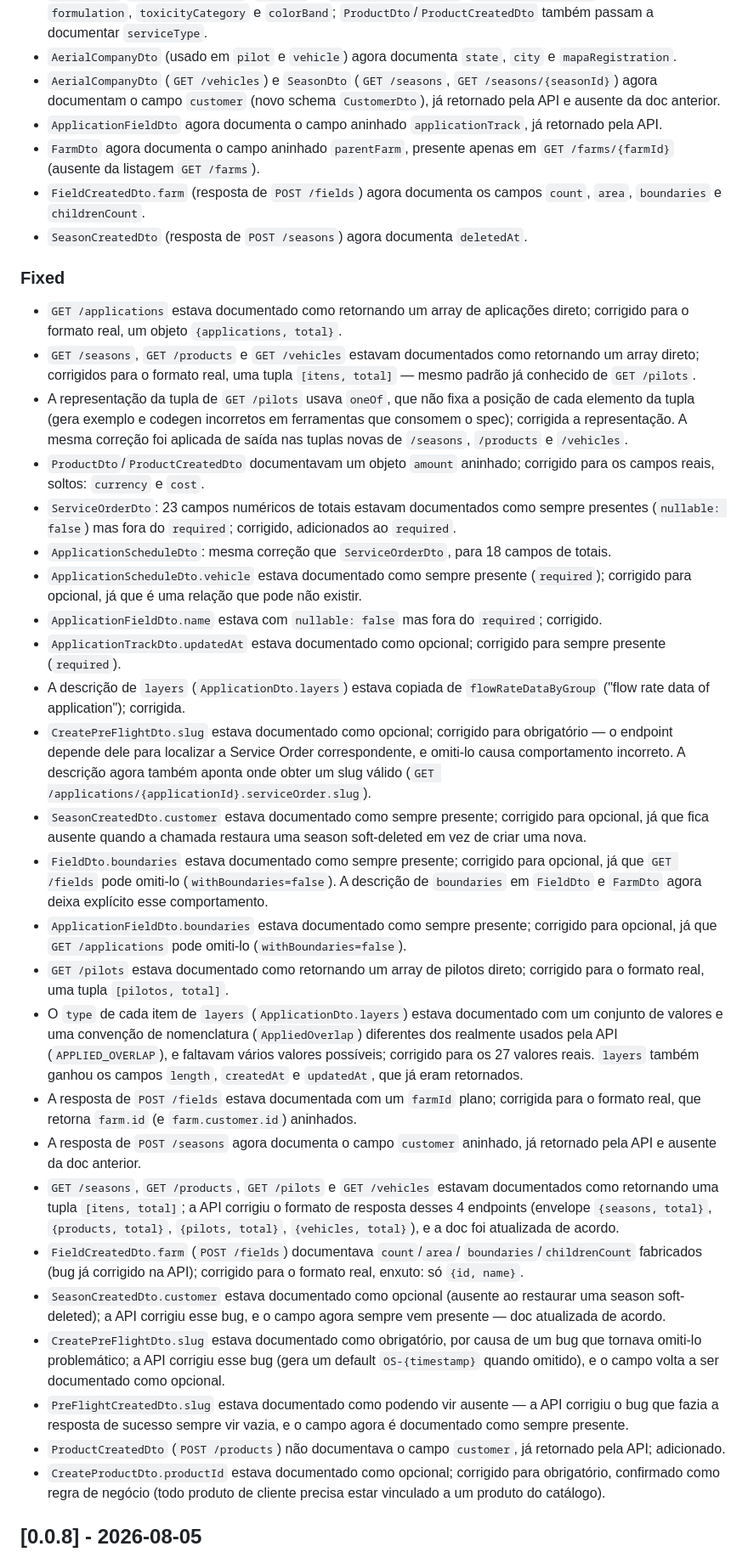
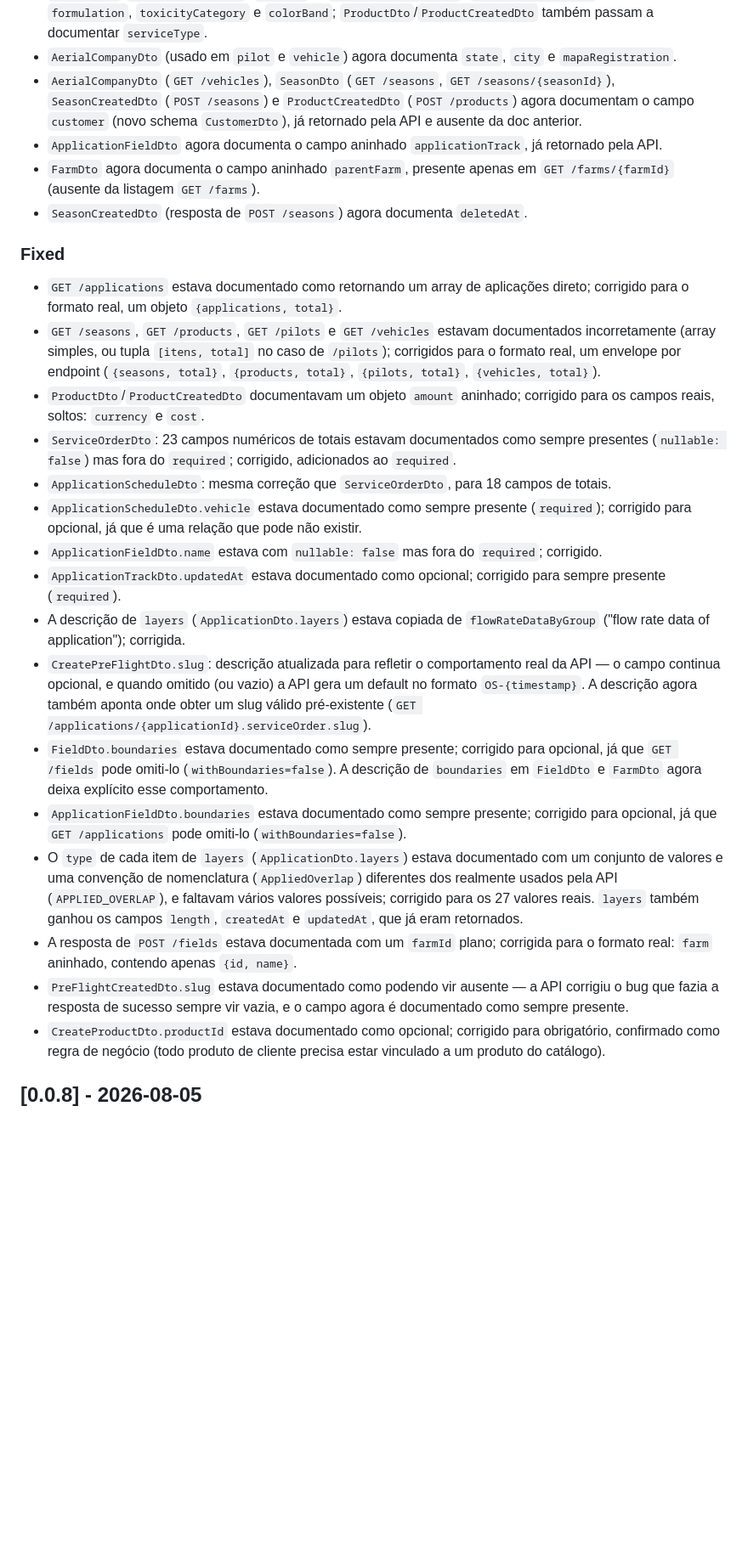
Before and after one commit to perfect-flight/openapi, a Markdown page: CHANGELOG.md, the part around the change. Shown at 85% size. GitHub-like rendering; blank space fills up the shorter version.

Commit message:
docs: consolida entradas contraditórias do CHANGELOG na seção Unreleased
Várias entradas registravam estados intermediários da investigação
(ex: array→tupla→envelope, obrigatório→opcional→obrigatório) que nunca
chegaram a ser lançados. Consolidado para refletir só o diff real entre
o baseline 0.0.8 e o estado atual do openapi.yaml.

```diff
--- a/CHANGELOG.md
+++ b/CHANGELOG.md
@@ -40,15 +40,15 @@ versões abaixo correspondem às tags de release (semver) criadas no merge à
   passam a documentar `serviceType`.
 - `AerialCompanyDto` (usado em `pilot` e `vehicle`) agora documenta `state`,
   `city` e `mapaRegistration`.
-- `AerialCompanyDto` (`GET /vehicles`) e `SeasonDto` (`GET /seasons`,
-  `GET /seasons/{seasonId}`) agora documentam o campo `customer` (novo
-  schema `CustomerDto`), já retornado pela API e ausente da doc anterior.
+- `AerialCompanyDto` (`GET /vehicles`), `SeasonDto` (`GET /seasons`,
+  `GET /seasons/{seasonId}`), `SeasonCreatedDto` (`POST /seasons`) e
+  `ProductCreatedDto` (`POST /products`) agora documentam o campo `customer`
+  (novo schema `CustomerDto`), já retornado pela API e ausente da doc
+  anterior.
 - `ApplicationFieldDto` agora documenta o campo aninhado `applicationTrack`,
   já retornado pela API.
 - `FarmDto` agora documenta o campo aninhado `parentFarm`, presente apenas
   em `GET /farms/{farmId}` (ausente da listagem `GET /farms`).
-- `FieldCreatedDto.farm` (resposta de `POST /fields`) agora documenta os
-  campos `count`, `area`, `boundaries` e `childrenCount`.
 - `SeasonCreatedDto` (resposta de `POST /seasons`) agora documenta
   `deletedAt`.
 
@@ -56,14 +56,11 @@ versões abaixo correspondem às tags de release (semver) criadas no merge à
 - `GET /applications` estava documentado como retornando um array de
   aplicações direto; corrigido para o formato real, um objeto
   `{applications, total}`.
-- `GET /seasons`, `GET /products` e `GET /vehicles` estavam documentados
-  como retornando um array direto; corrigidos para o formato real, uma
-  tupla `[itens, total]` — mesmo padrão já conhecido de `GET /pilots`.
-- A representação da tupla de `GET /pilots` usava `oneOf`, que não fixa a
-  posição de cada elemento da tupla (gera exemplo e codegen incorretos em
-  ferramentas que consomem o spec); corrigida a representação. A mesma
-  correção foi aplicada de saída nas tuplas novas de `/seasons`, `/products`
-  e `/vehicles`.
+- `GET /seasons`, `GET /products`, `GET /pilots` e `GET /vehicles` estavam
+  documentados incorretamente (array simples, ou tupla `[itens, total]` no
+  caso de `/pilots`); corrigidos para o formato real, um envelope por
+  endpoint (`{seasons, total}`, `{products, total}`, `{pilots, total}`,
+  `{vehicles, total}`).
 - `ProductDto`/`ProductCreatedDto` documentavam um objeto `amount` aninhado;
   corrigido para os campos reais, soltos: `currency` e `cost`.
 - `ServiceOrderDto`: 23 campos numéricos de totais estavam documentados como
@@ -80,14 +77,11 @@ versões abaixo correspondem às tags de release (semver) criadas no merge à
   corrigido para sempre presente (`required`).
 - A descrição de `layers` (`ApplicationDto.layers`) estava copiada de
   `flowRateDataByGroup` ("flow rate data of application"); corrigida.
-- `CreatePreFlightDto.slug` estava documentado como opcional; corrigido
-  para obrigatório — o endpoint depende dele para localizar a Service
-  Order correspondente, e omiti-lo causa comportamento incorreto. A
-  descrição agora também aponta onde obter um slug válido
+- `CreatePreFlightDto.slug`: descrição atualizada para refletir o
+  comportamento real da API — o campo continua opcional, e quando omitido
+  (ou vazio) a API gera um default no formato `OS-{timestamp}`. A descrição
+  agora também aponta onde obter um slug válido pré-existente
   (`GET /applications/{applicationId}.serviceOrder.slug`).
-- `SeasonCreatedDto.customer` estava documentado como sempre presente;
-  corrigido para opcional, já que fica ausente quando a chamada restaura
-  uma season soft-deleted em vez de criar uma nova.
 - `FieldDto.boundaries` estava documentado como sempre presente; corrigido
   para opcional, já que `GET /fields` pode omiti-lo (`withBoundaries=false`).
   A descrição de `boundaries` em `FieldDto` e `FarmDto` agora deixa explícito
@@ -95,8 +89,6 @@ versões abaixo correspondem às tags de release (semver) criadas no merge à
 - `ApplicationFieldDto.boundaries` estava documentado como sempre presente;
   corrigido para opcional, já que `GET /applications` pode omiti-lo
   (`withBoundaries=false`).
-- `GET /pilots` estava documentado como retornando um array de pilotos
-  direto; corrigido para o formato real, uma tupla `[pilotos, total]`.
 - O `type` de cada item de `layers` (`ApplicationDto.layers`) estava
   documentado com um conjunto de valores e uma convenção de nomenclatura
   (`AppliedOverlap`) diferentes dos realmente usados pela API
@@ -104,30 +96,11 @@ versões abaixo correspondem às tags de release (semver) criadas no merge à
   os 27 valores reais. `layers` também ganhou os campos `length`,
   `createdAt` e `updatedAt`, que já eram retornados.
 - A resposta de `POST /fields` estava documentada com um `farmId` plano;
-  corrigida para o formato real, que retorna `farm.id` (e `farm.customer.id`)
-  aninhados.
-- A resposta de `POST /seasons` agora documenta o campo `customer` aninhado,
-  já retornado pela API e ausente da doc anterior.
-- `GET /seasons`, `GET /products`, `GET /pilots` e `GET /vehicles` estavam
-  documentados como retornando uma tupla `[itens, total]`; a API corrigiu o
-  formato de resposta desses 4 endpoints (envelope `{seasons, total}`,
-  `{products, total}`, `{pilots, total}`, `{vehicles, total}`), e a doc foi
-  atualizada de acordo.
-- `FieldCreatedDto.farm` (`POST /fields`) documentava `count`/`area`/
-  `boundaries`/`childrenCount` fabricados (bug já corrigido na API);
-  corrigido para o formato real, enxuto: só `{id, name}`.
-- `SeasonCreatedDto.customer` estava documentado como opcional (ausente ao
-  restaurar uma season soft-deleted); a API corrigiu esse bug, e o campo
-  agora sempre vem presente — doc atualizada de acordo.
-- `CreatePreFlightDto.slug` estava documentado como obrigatório, por causa
-  de um bug que tornava omiti-lo problemático; a API corrigiu esse bug
-  (gera um default `OS-{timestamp}` quando omitido), e o campo volta a ser
-  documentado como opcional.
+  corrigida para o formato real: `farm` aninhado, contendo apenas
+  `{id, name}`.
 - `PreFlightCreatedDto.slug` estava documentado como podendo vir ausente —
   a API corrigiu o bug que fazia a resposta de sucesso sempre vir vazia, e
   o campo agora é documentado como sempre presente.
-- `ProductCreatedDto` (`POST /products`) não documentava o campo `customer`,
-  já retornado pela API; adicionado.
 - `CreateProductDto.productId` estava documentado como opcional; corrigido
   para obrigatório, confirmado como regra de negócio (todo produto de
   cliente precisa estar vinculado a um produto do catálogo).
```
